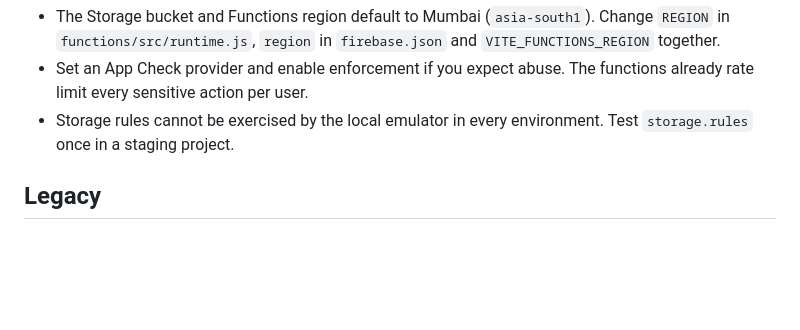
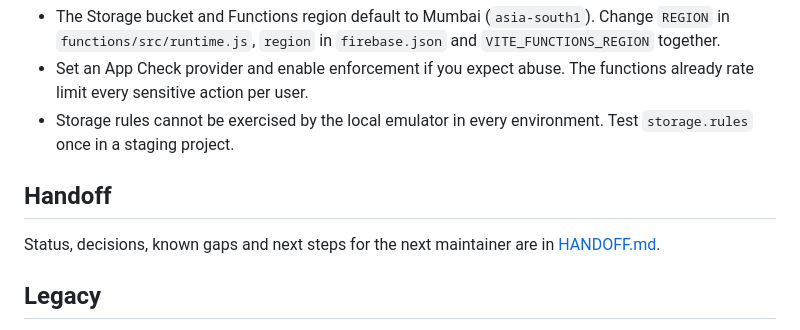
Before and after one commit to TheRealLaksh/Vaultara-GovDoc, a Markdown page: README.md, the part around the change. GitHub-like rendering; blank space fills up the shorter version.

Commit message:
Add HANDOFF.md with status, decisions, architecture and next steps
Co-Authored-By: Claude Sonnet 5.5 <noreply@anthropic.com>
Claude-Session: https://claude.ai/code/session_01RTSu1gjoV7poBJVEZc7fqB

```diff
--- a/README.md
+++ b/README.md
@@ -88,6 +88,10 @@ Notes:
 - Set an App Check provider and enable enforcement if you expect abuse. The functions already rate limit every sensitive action per user.
 - Storage rules cannot be exercised by the local emulator in every environment. Test `storage.rules` once in a staging project.
 
+## Handoff
+
+Status, decisions, known gaps and next steps for the next maintainer are in [HANDOFF.md](HANDOFF.md).
+
 ## Legacy
 
 The original 2025 build (vanilla pages on the compat SDK, files stored as Base64 in Firestore, rules that let any signed-in user read everything) is described in [docs/AUDIT.md](docs/AUDIT.md). The rebuild plan is in [docs/PLAN.md](docs/PLAN.md).
```
Also changed, not shown: HANDOFF.md (added, +267 -0 lines).
